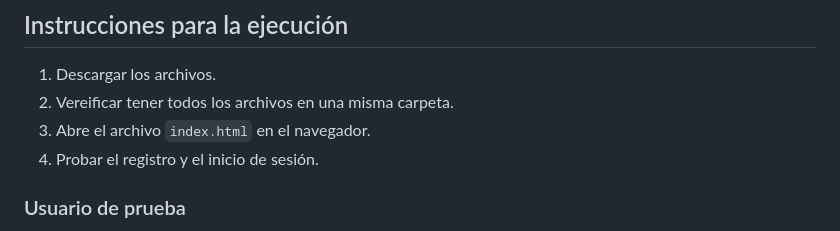
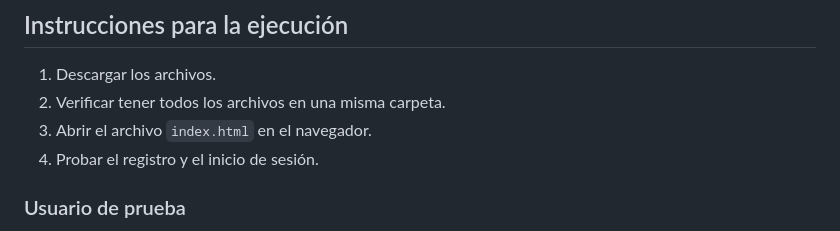
Before and after one commit to dev-gastong/parcial-p3-gaston-govino_del_jacques, a Markdown page: parcial-p3/README.md, the part around the change. GitHub-like rendering.

```diff
--- a/parcial-p3/README.md
+++ b/parcial-p3/README.md
@@ -16,8 +16,8 @@ Este proyecto consiste en un sistema de registro y autenticación de usuarios de
 ## Instrucciones para la ejecución
 
 1. Descargar los archivos.
-2. Vereificar tener todos los archivos en una misma carpeta.
-3. Abre el archivo `index.html` en el navegador.
+2. Verificar tener todos los archivos en una misma carpeta.
+3. Abrir el archivo `index.html` en el navegador.
 4. Probar el registro y el inicio de sesión.
 
 ### Usuario de prueba
```
